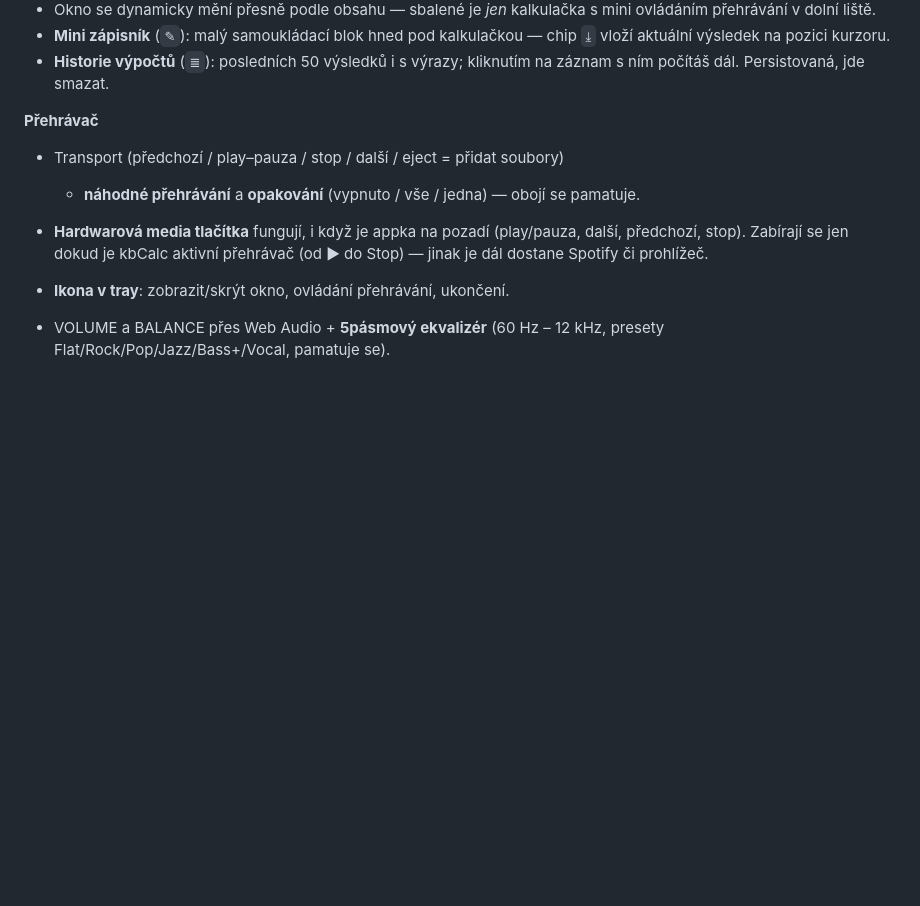
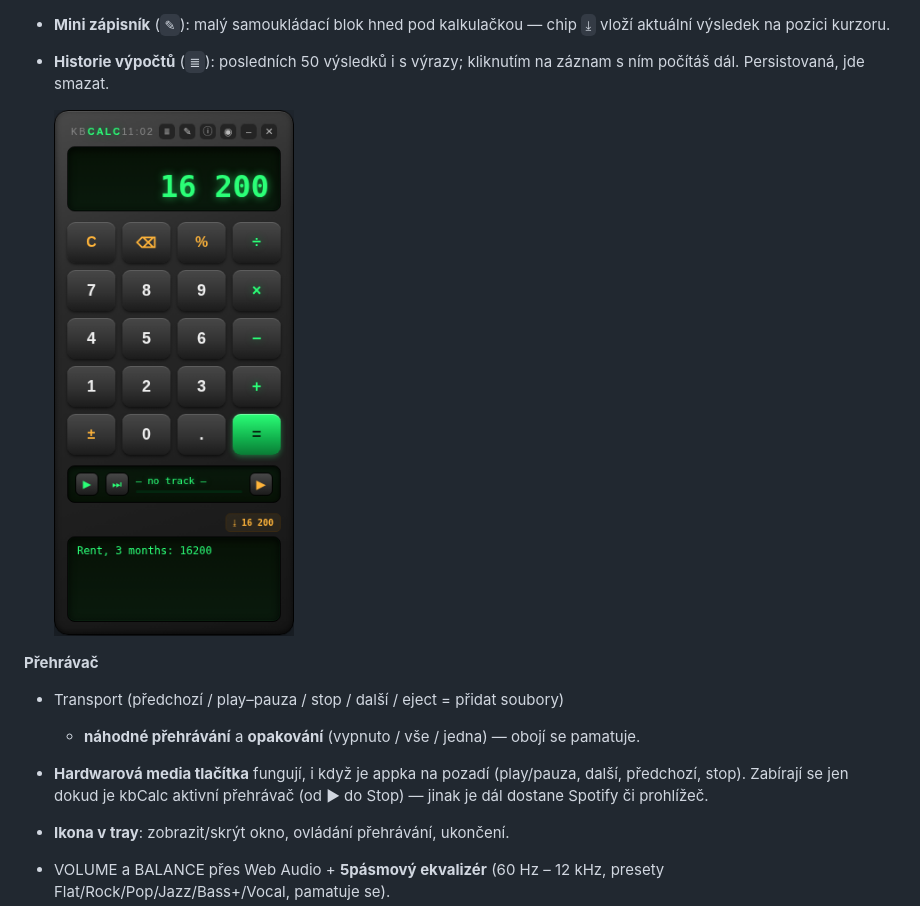
Before and after one commit to tengolabs/kbcalc, a Markdown page: README.cs.md, the part around the change. GitHub-like rendering; pictures changed too: docs/notes.png (added); blank space fills up the shorter version.

```diff
--- a/README.cs.md
+++ b/README.cs.md
@@ -25,6 +25,8 @@ v dolní liště vedle ní vysune plnohodnotný přehrávač s vizualizérem.
   chip `⤓` vloží aktuální výsledek na pozici kurzoru.
 - **Historie výpočtů** (`≣`): posledních 50 výsledků i s výrazy; kliknutím
   na záznam s ním počítáš dál. Persistovaná, jde smazat.
+
+  <img src="docs/notes.png" width="240" alt="Mini zápisník pod kalkulačkou s vloženým výsledkem">
 
 **Přehrávač**
 - Transport (předchozí / play–pauza / stop / další / eject = přidat soubory)
```
Also changed, not shown: README.md (+2 -0 lines).
